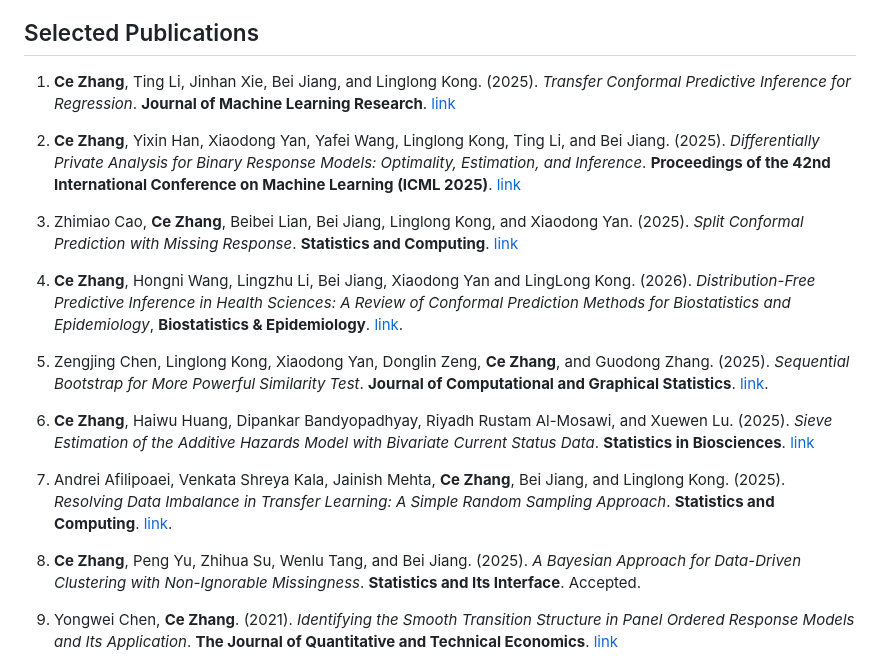
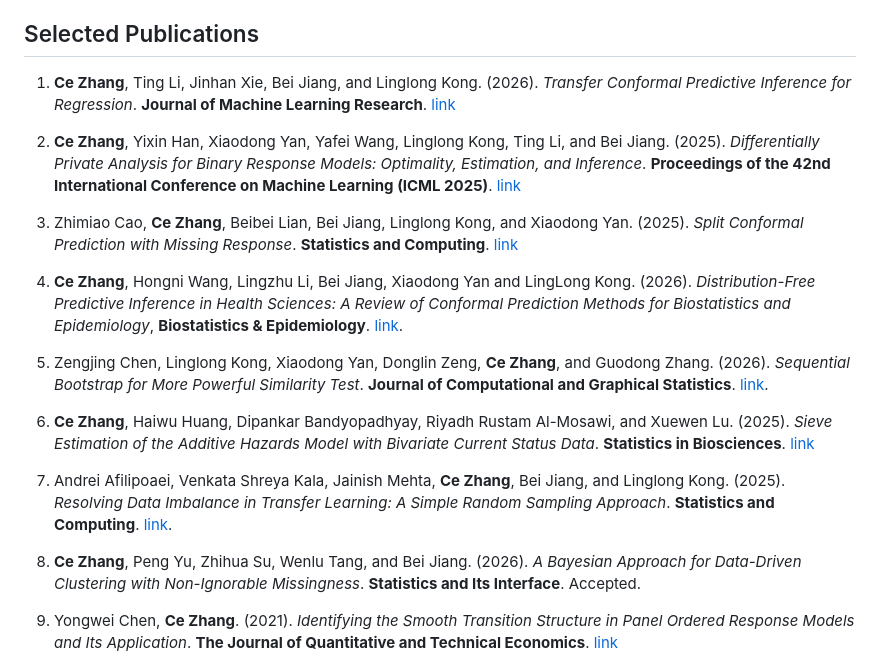
Before and after one commit to zzccwwyy/cezhang.github.io, a Markdown page: README.md, the part around the change. GitHub-like rendering.

Commit message:
Update publication years from 2025 to 2026

```diff
--- a/README.md
+++ b/README.md
@@ -9,7 +9,7 @@ Predictive inference, Trustworthy machine learning, Conformal Predictions, Diffe
 
 ## Selected Publications
 
-1. **Ce Zhang**, Ting Li, Jinhan Xie, Bei Jiang, and Linglong Kong. (2025). *Transfer Conformal Predictive Inference for Regression*. **Journal of Machine Learning Research**. [link](https://www.jmlr.org/papers/v27/24-1899.html)
+1. **Ce Zhang**, Ting Li, Jinhan Xie, Bei Jiang, and Linglong Kong. (2026). *Transfer Conformal Predictive Inference for Regression*. **Journal of Machine Learning Research**. [link](https://www.jmlr.org/papers/v27/24-1899.html)
 
 2. **Ce Zhang**, Yixin Han, Xiaodong Yan, Yafei Wang, Linglong Kong, Ting Li, and Bei Jiang. (2025). *Differentially Private Analysis for Binary Response Models: Optimality, Estimation, and Inference*. **Proceedings of the 42nd International Conference on Machine Learning (ICML 2025)**. [link](https://proceedings.mlr.press/v267/zhang25x.html)
 
@@ -17,13 +17,13 @@ Predictive inference, Trustworthy machine learning, Conformal Predictions, Diffe
 
 4. **Ce Zhang**, Hongni Wang, Lingzhu Li, Bei Jiang, Xiaodong Yan and LingLong Kong. (2026). *Distribution-Free Predictive Inference in Health Sciences: A Review of Conformal Prediction Methods for Biostatistics and Epidemiology*, **Biostatistics & Epidemiology**. [link](https://www.tandfonline.com/doi/abs/10.1080/24709360.2026.2685947).
 
-5. Zengjing Chen, Linglong Kong, Xiaodong Yan, Donglin Zeng, **Ce Zhang**, and Guodong Zhang. (2025). *Sequential Bootstrap for More Powerful Similarity Test*. **Journal of Computational and Graphical Statistics**. [link](https://www.tandfonline.com/doi/abs/10.1080/10618600.2026.2652918).
+5. Zengjing Chen, Linglong Kong, Xiaodong Yan, Donglin Zeng, **Ce Zhang**, and Guodong Zhang. (2026). *Sequential Bootstrap for More Powerful Similarity Test*. **Journal of Computational and Graphical Statistics**. [link](https://www.tandfonline.com/doi/abs/10.1080/10618600.2026.2652918).
 
 6. **Ce Zhang**, Haiwu Huang, Dipankar Bandyopadhyay, Riyadh Rustam Al-Mosawi, and Xuewen Lu. (2025). *Sieve Estimation of the Additive Hazards Model with Bivariate Current Status Data*. **Statistics in Biosciences**. [link](https://link.springer.com/article/10.1007/s12561-024-09436-7)
 
 7. Andrei Afilipoaei, Venkata Shreya Kala, Jainish Mehta, **Ce Zhang**, Bei Jiang, and Linglong Kong. (2025). *Resolving Data Imbalance in Transfer Learning: A Simple Random Sampling Approach*. **Statistics and Computing**. [link](https://link.springer.com/article/10.1007/s11222-025-10811-7).
 
-8. **Ce Zhang**, Peng Yu, Zhihua Su, Wenlu Tang, and Bei Jiang. (2025). *A Bayesian Approach for Data-Driven Clustering with Non-Ignorable Missingness*. **Statistics and Its Interface**. Accepted.
+8. **Ce Zhang**, Peng Yu, Zhihua Su, Wenlu Tang, and Bei Jiang. (2026). *A Bayesian Approach for Data-Driven Clustering with Non-Ignorable Missingness*. **Statistics and Its Interface**. Accepted.
 
 9. Yongwei Chen, **Ce Zhang**. (2021). *Identifying the Smooth Transition Structure in Panel Ordered Response Models and Its Application*. **The Journal of Quantitative and Technical Economics**. [link](https://your-link-here)
 
```
